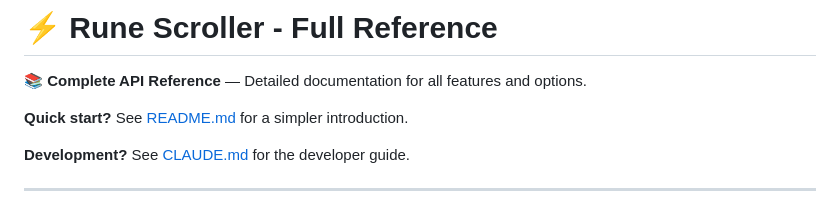
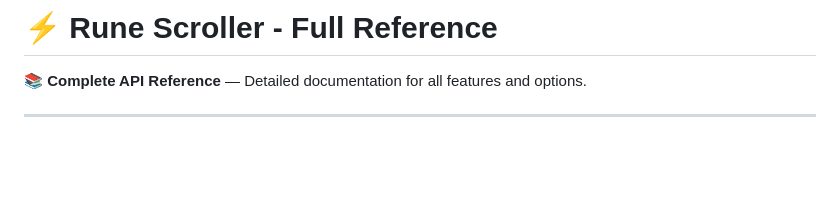
Before and after one commit to lelabdev/rune-scroller, a Markdown page: README.md, the part around the change. Rendered like a GitHub page; blank space fills up the shorter version.

Commit message:
auto-commit: 12-Jan-2026 23:04

```diff
--- a/README.md
+++ b/README.md
@@ -1,10 +1,6 @@
 # ⚡ Rune Scroller - Full Reference
 
 **📚 Complete API Reference** — Detailed documentation for all features and options.
-
-**Quick start?** See [README.md](https://github.com/lelabdev/rune-scroller/blob/main/README.md) for a simpler introduction.
-
-**Development?** See [CLAUDE.md](https://github.com/lelabdev/rune-scroller/blob/main/CLAUDE.md) for the developer guide.
 
 ---
 
```
